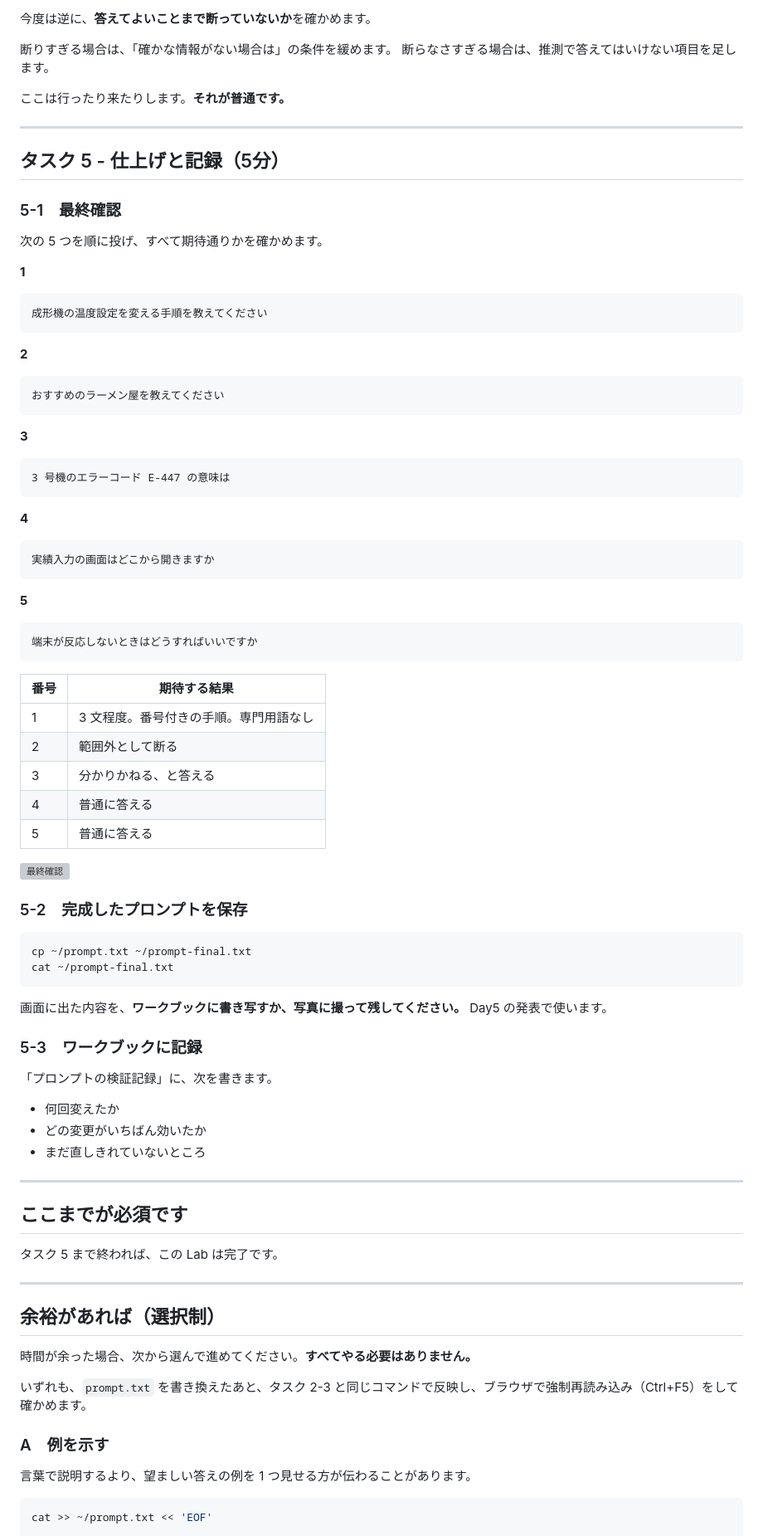
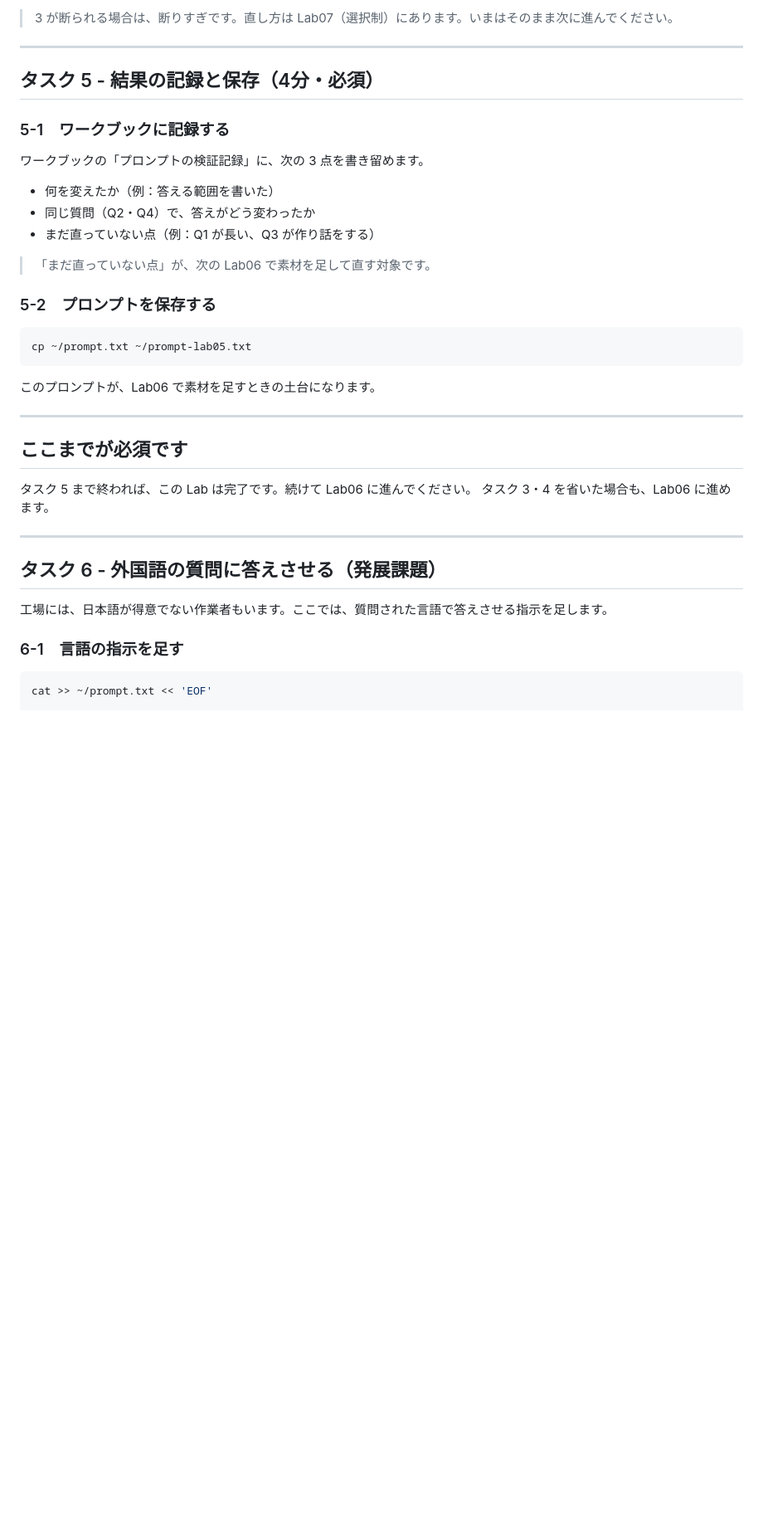
Before and after one commit to ctct-edu/ContosoIndustriesJapan, a Markdown page: LabManual/Lab05_TuneSystemPrompt.md, the part around one of its changes. Shown at 83% size. Rendered like a GitHub page; blank space fills up the shorter version; grey boxes are pictures that could not be loaded.

````diff
--- a/LabManual/Lab05_TuneSystemPrompt.md
+++ b/LabManual/Lab05_TuneSystemPrompt.md
@@ -352,94 +313,42 @@ Q3 を投げ直します。断るようになったでしょうか。
 
-今度は逆に、**答えてよいことまで断っていないか**を確かめます。
-
-断りすぎる場合は、「確かな情報がない場合は」の条件を緩めます。
-断らなさすぎる場合は、推測で答えてはいけない項目を足します。
-
-ここは行ったり来たりします。**それが普通です。**
+> 3 が断られる場合は、断りすぎです。直し方は Lab07（選択制）にあります。いまはそのまま次に進んでください。
 
 ---
 
-## タスク 5 - 仕上げと記録（5分）
+## タスク 5 - 結果の記録と保存（4分・必須）
 
-### 5-1　最終確認
+### 5-1　ワークブックに記録する
 
-次の 5 つを順に投げ、すべて期待通りかを確かめます。
+ワークブックの「プロンプトの検証記録」に、次の 3 点を書き留めます。
 
-**1**
+- 何を変えたか（例：答える範囲を書いた）
+- 同じ質問（Q2・Q4）で、答えがどう変わったか
+- まだ直っていない点（例：Q1 が長い、Q3 が作り話をする）
 
-```
-成形機の温度設定を変える手順を教えてください
+> 「まだ直っていない点」が、次の Lab06 で素材を足して直す対象です。
+
+### 5-2　プロンプトを保存する
+
+```bash
+cp ~/prompt.txt ~/prompt-lab05.txt
 ```
 
-**2**
-
-```
-おすすめのラーメン屋を教えてください
-```
-
-**3**
-
-```
-3 号機のエラーコード E-447 の意味は
-```
-
-**4**
-
-```
-実績入力の画面はどこから開きますか
-```
-
-**5**
-
-```
-端末が反応しないときはどうすればいいですか
-```
-
-| 番号 | 期待する結果 |
-|---|---|
-| 1 | 3 文程度。番号付きの手順。専門用語なし |
-| 2 | 範囲外として断る |
-| 3 | 分かりかねる、と答える |
-| 4 | 普通に答える |
-| 5 | 普通に答える |
-
-<img src="./media/lab05-15.png" alt="最終確認" width="420">
-
-### 5-2　完成したプロンプトを保存
-
-```bash
-cp ~/prompt.txt ~/prompt-final.txt
-cat ~/prompt-final.txt
-```
-
-画面に出た内容を、**ワークブックに書き写すか、写真に撮って残してください。**
-Day5 の発表で使います。
-
-### 5-3　ワークブックに記録
-
-「プロンプトの検証記録」に、次を書きます。
-
-- 何回変えたか
-- どの変更がいちばん効いたか
-- まだ直しきれていないところ
+このプロンプトが、Lab06 で素材を足すときの土台になります。
 
 ---
 
 ## ここまでが必須です
 
-タスク 5 まで終われば、この Lab は完了です。
+タスク 5 まで終われば、この Lab は完了です。続けて Lab06 に進んでください。
+タスク 3・4 を省いた場合も、Lab06 に進めます。
 
 ---
 
-## 余裕があれば（選択制）
+## タスク 6 - 外国語の質問に答えさせる（発展課題）
 
-時間が余った場合、次から選んで進めてください。**すべてやる必要はありません。**
+工場には、日本語が得意でない作業者もいます。ここでは、質問された言語で答えさせる指示を足します。
 
-いずれも、`prompt.txt` を書き換えたあと、タスク 2-3 と同じコマンドで反映し、ブラウザで強制再読み込み（Ctrl+F5）をして確かめます。
-
-### A　例を示す
-
-言葉で説明するより、望ましい答えの例を 1 つ見せる方が伝わることがあります。
+### 6-1　言語の指示を足す
 
 ```bash
 cat >> ~/prompt.txt << 'EOF'
````
Also changed, not shown: other parts of LabManual/Lab05_TuneSystemPrompt.md (+88 -140 lines), LabManual/Lab06_AddMaterials.md (added, +221 -0 lines).
